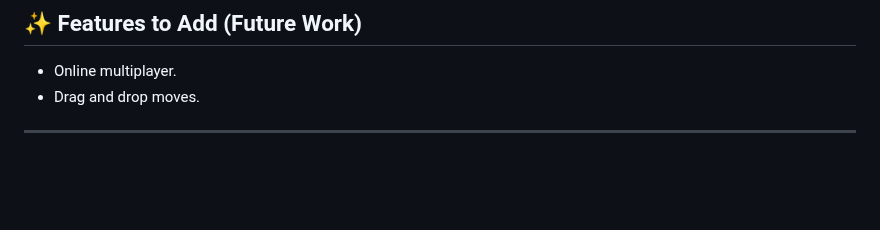
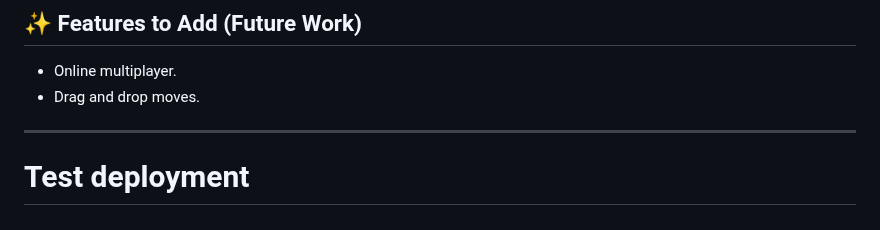
Before and after one commit to marinezh/Hive-abstract-game, a Markdown page: README.md, the part around the change. Rendered like a GitHub page; blank space fills up the shorter version.

Commit message:
Trigger deployment test

```diff
--- a/README.md
+++ b/README.md
@@ -204,3 +204,4 @@ The `gh-pages` package automatically:
 - Drag and drop moves.
 
 ---
+# Test deployment
```
